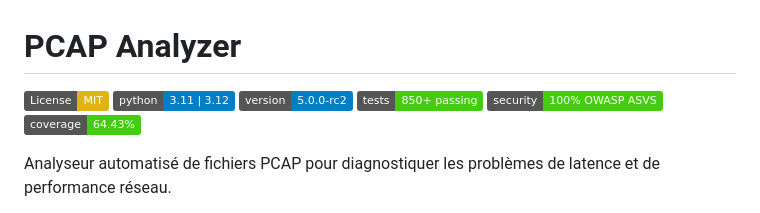
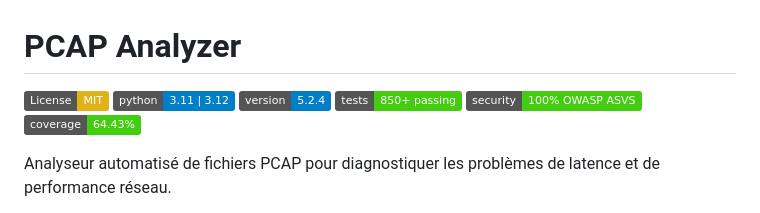
Before and after one commit to MacFlurry/pcap_analyzer, a Markdown page: README.md, the part around the change. Drawn GitHub-style; badges without logos.

Commit message:
docs: update README version badge to v5.2.4
🤖 Generated with Claude Code (https://claude.com/claude-code)

Co-Authored-By: Claude Sonnet 4.5 <noreply@anthropic.com>

```diff
--- a/README.md
+++ b/README.md
@@ -2,7 +2,7 @@
 
 [![License: MIT](https://img.shields.io/badge/License-MIT-yellow.svg)](https://opensource.org/licenses/MIT)
 [![Python 3.11+](https://img.shields.io/badge/python-3.11%20|%203.12-blue.svg)](https://www.python.org/downloads/)
-[![Version](https://img.shields.io/badge/version-5.0.0--rc2-blue.svg)](CHANGELOG.md)
+[![Version](https://img.shields.io/badge/version-5.2.4-blue.svg)](CHANGELOG.md)
 [![Tests](https://img.shields.io/badge/tests-850%2B%20passing-brightgreen.svg)](.github/workflows/test.yml)
 [![Security](https://img.shields.io/badge/security-100%25%20OWASP%20ASVS-brightgreen.svg)](SECURITY.md)
 [![Coverage](https://img.shields.io/badge/coverage-64.43%25-brightgreen.svg)](htmlcov/index.html)
```
